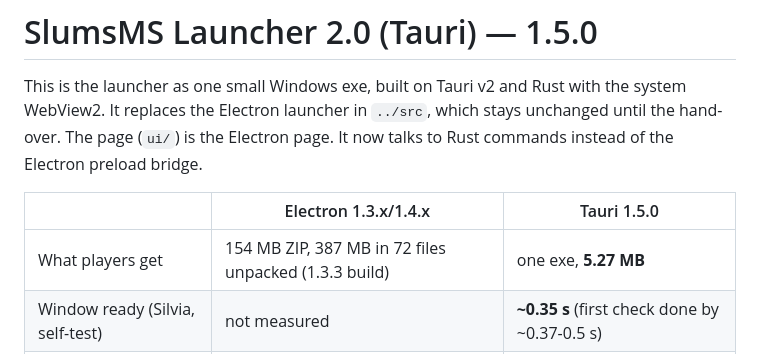
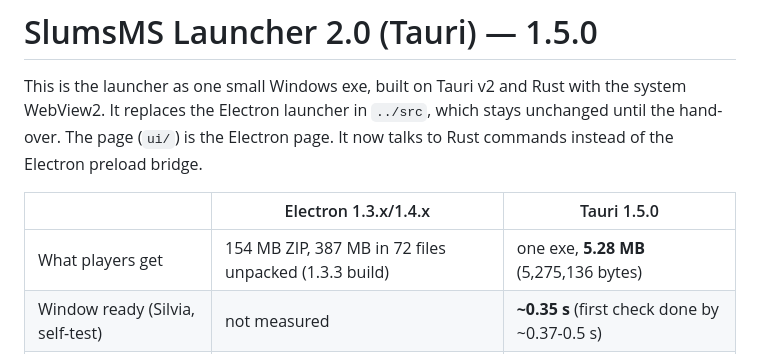
Before and after one commit to joshhmann/slumsms-launcher, a Markdown page: tauri/README.md, the part around the change. Drawn GitHub-style.

Commit message:
Record the final Silvia build size and hash
Co-Authored-By: Claude Opus 5.5 <noreply@anthropic.com>
Claude-Session: https://claude.ai/code/session_01SyhMeoDm49eygMnSJCjctJ

```diff
--- a/tauri/README.md
+++ b/tauri/README.md
@@ -7,7 +7,7 @@ Electron preload bridge.
 
 | | Electron 1.3.x/1.4.x | Tauri 1.5.0 |
 | --- | --- | --- |
-| What players get | 154 MB ZIP, 387 MB in 72 files unpacked (1.3.3 build) | one exe, **5.27 MB** |
+| What players get | 154 MB ZIP, 387 MB in 72 files unpacked (1.3.3 build) | one exe, **5.28 MB** (5,275,136 bytes) |
 | Window ready (Silvia, self-test) | not measured | **~0.35 s** (first check done by ~0.37-0.5 s) |
 | Runtime | bundled Chromium + Node | WebView2 (in Windows 10/11) |
 
```
Also changed, not shown: tauri/docs/checkpoint.md (+1 -1 lines).
